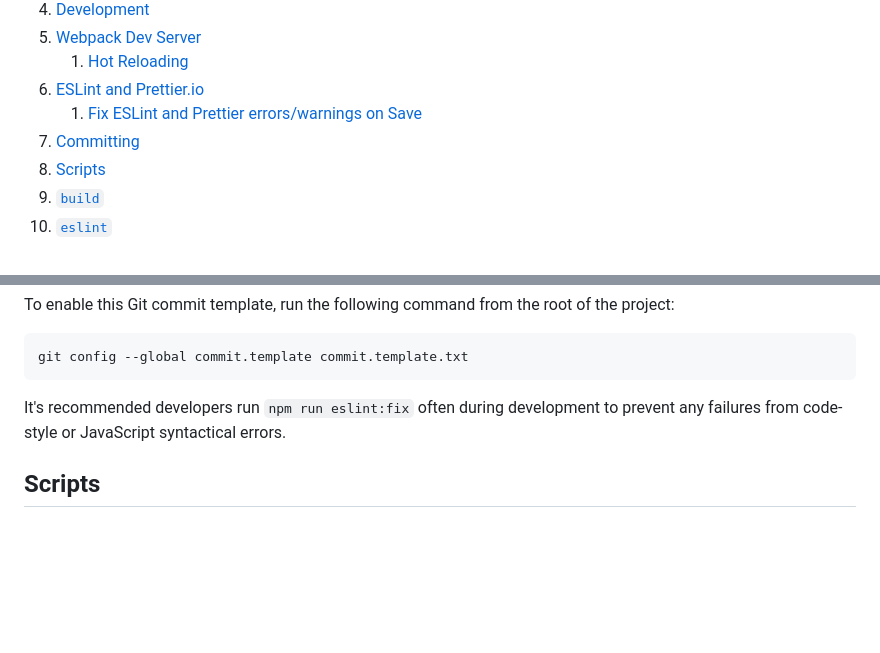
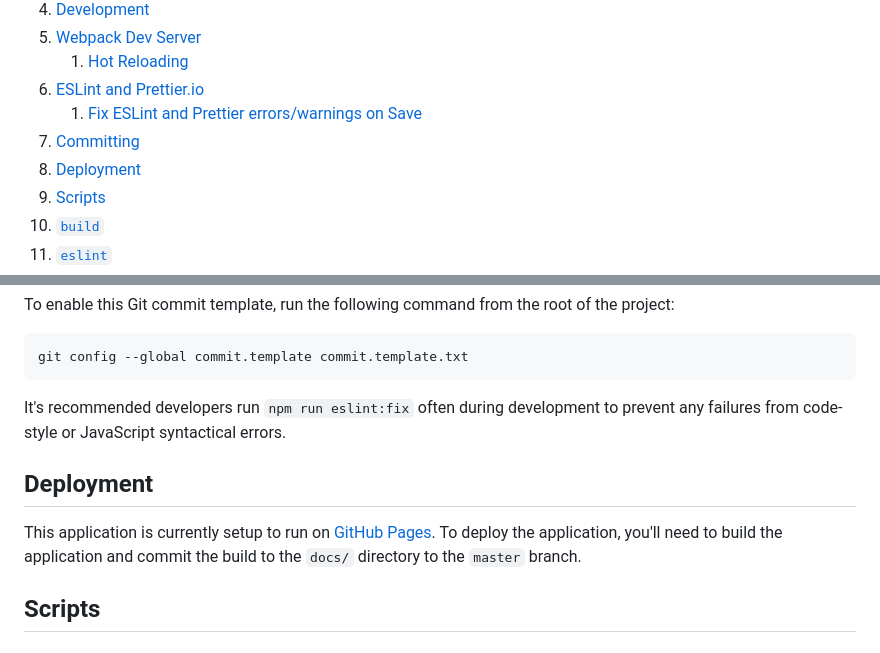
Before and after one commit to codetheway-pplakut/code-the-way-2023, a Markdown page: README.md, 2 parts joined by grey strips. Drawn GitHub-style; blank space fills up the shorter version.

Commit message:
docs: Update README.md

```diff
--- a/README.md
+++ b/README.md
@@ -18,6 +18,7 @@ An application using [React](https://reactjs.org/) and [Material UI](https://mui
   2. [ESLint and Prettier.io](#eslint-and-prettierio)
       1. [Fix ESLint and Prettier errors/warnings on Save](#fix-eslint-and-prettier-errorswarnings-on-save)
   3. [Committing](#committing)
+3. [Deployment](#deployment)
 3. [Scripts](#scripts)
   1. [`build`](#build)
   2. [`eslint`](#eslint)
@@ -164,6 +165,10 @@ git config --global commit.template commit.template.txt
 
 It's recommended developers run `npm run eslint:fix` often during development to prevent any failures from code-style or JavaScript syntactical errors.
 
+## Deployment
+
+This application is currently setup to run on [GitHub Pages](https://joeyschroeder.github.io/code-the-way-2023/). To deploy the application, you'll need to build the application and commit the build to the `docs/` directory to the `master` branch.
+
 ## Scripts
 
 ### `build`
```
